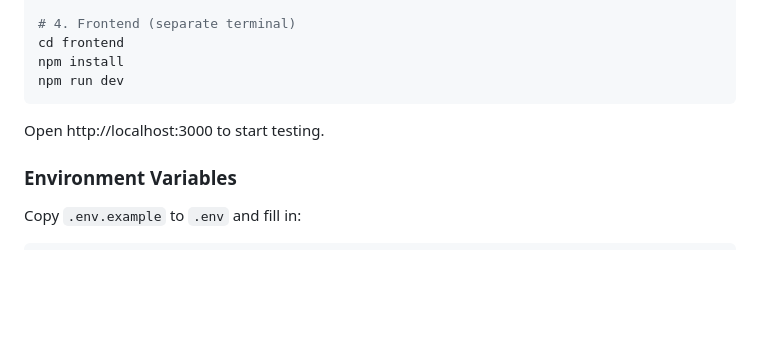
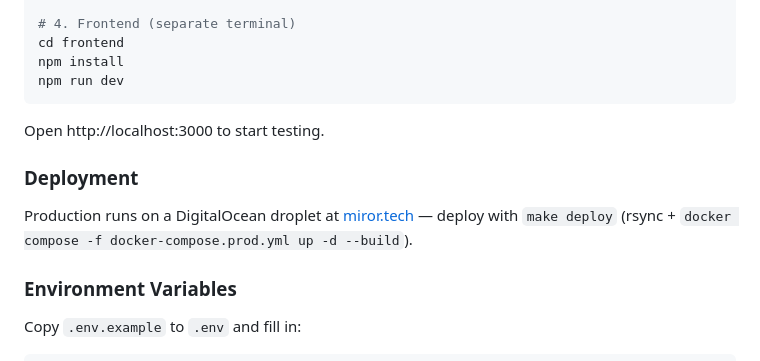
Before and after one commit to malikrohail/mirror, a Markdown page: README.md, the part around the change. Drawn GitHub-style; blank space fills up the shorter version.

Commit message:
update: adding VPS to readme

```diff
--- a/README.md
+++ b/README.md
@@ -119,6 +119,10 @@ npm run dev
 
 Open http://localhost:3000 to start testing.
 
+### Deployment
+
+Production runs on a DigitalOcean droplet at [miror.tech](https://miror.tech) — deploy with `make deploy` (rsync + `docker compose -f docker-compose.prod.yml up -d --build`).
+
 ### Environment Variables
 
 Copy `.env.example` to `.env` and fill in:
```
